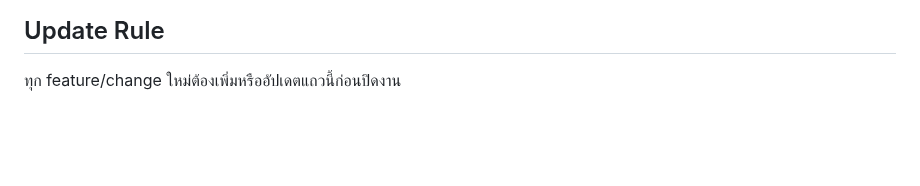
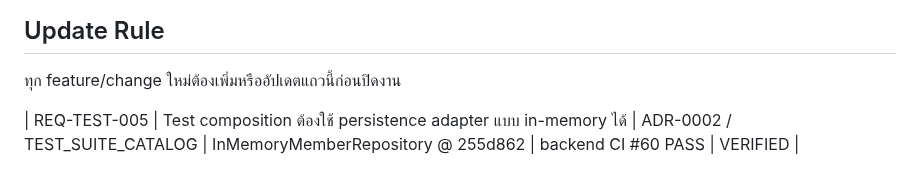
Before and after one commit to idev006/MTP6LineCoopBot, a Markdown page: docs/ssot/TRACEABILITY_MATRIX.md, the part around the change. GitHub-like rendering; blank space fills up the shorter version.

Commit message:
docs(evidence): close ARCH-DATA-001 in-memory repository
Sync SSOT evidence for deterministic in-memory repository adapter.

```diff
--- a/docs/ssot/TRACEABILITY_MATRIX.md
+++ b/docs/ssot/TRACEABILITY_MATRIX.md
@@ -42,3 +42,6 @@
 ## Update Rule
 
 ทุก feature/change ใหม่ต้องเพิ่มหรืออัปเดตแถวนี้ก่อนปิดงาน
+
+
+| REQ-TEST-005 | Test composition ต้องใช้ persistence adapter แบบ in-memory ได้ | ADR-0002 / TEST_SUITE_CATALOG | InMemoryMemberRepository @ 255d862 | backend CI #60 PASS | VERIFIED |
```
Also changed, not shown: docs/ssot/AGILE_KANBAN.md (+3 -4 lines), docs/ssot/REDESIGN_MIGRATION_LEDGER.md (+1 -1 lines).
